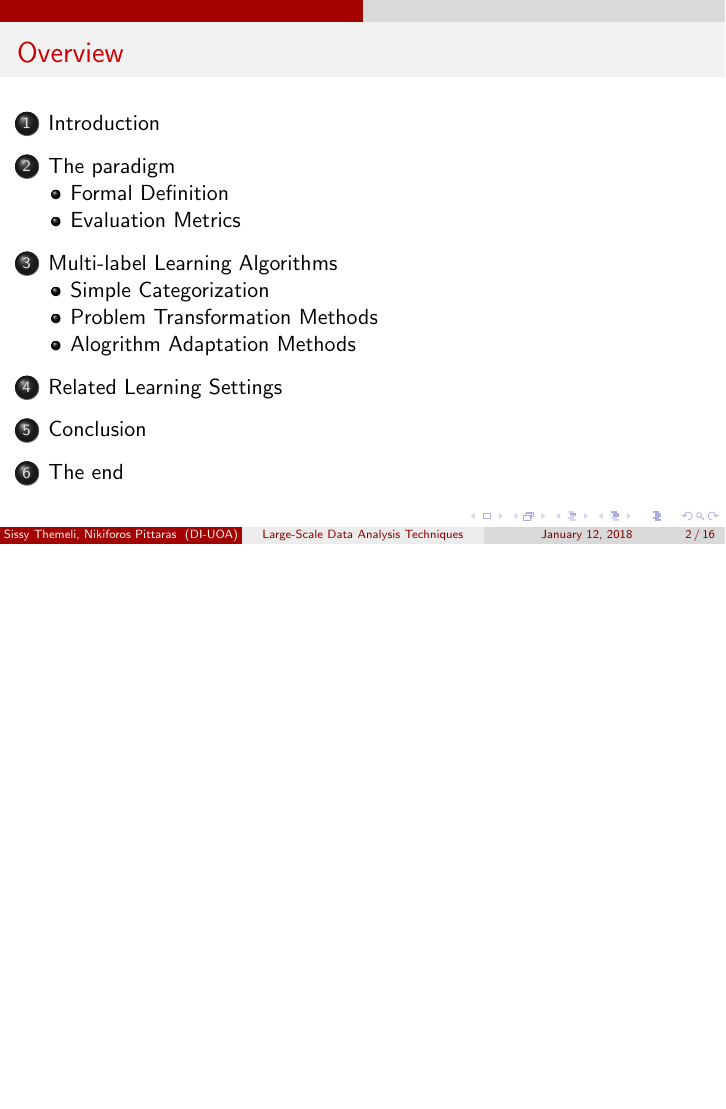
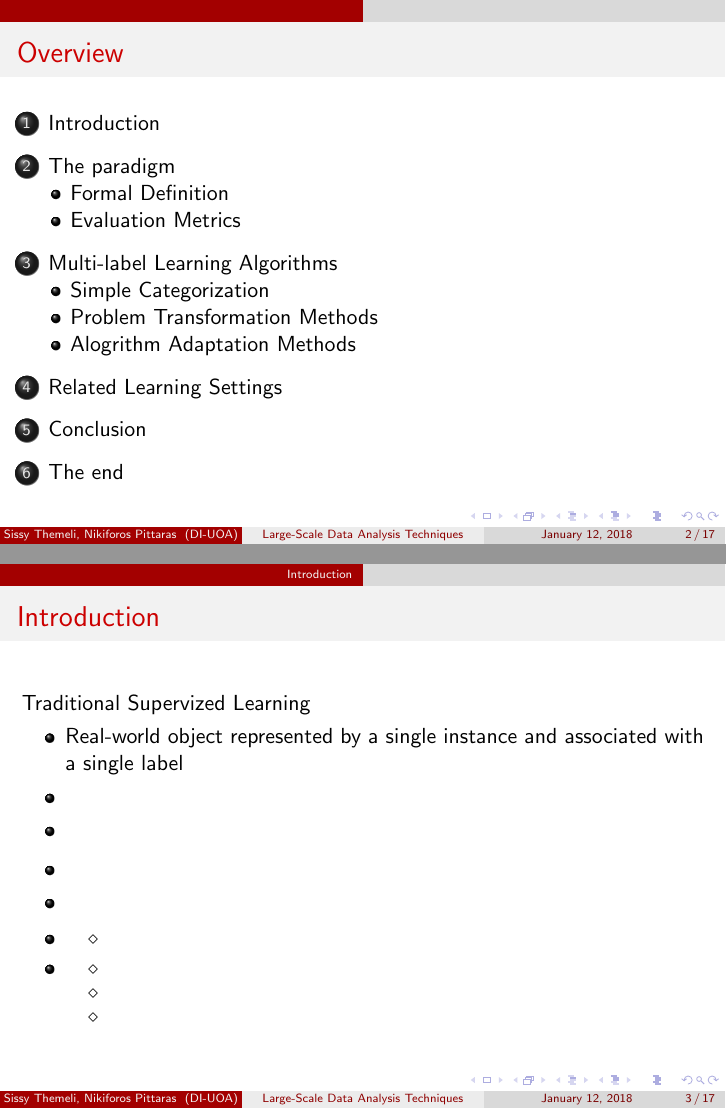
Before and after one commit to cthem/BigDataHomeworks, LaTeX slides (Paper/Presentation/A Review on Multi-Label Learning Algorithms.tex): page 2 of 66 before the commit and pages 2 and 14 of 78 after it, the two joined at a grey line, the shorter picture padded with empty space. Compiled offline with pdfLaTeX.

Commit message:
update presentation

```diff
--- a/Paper/Presentation/A Review on Multi-Label Learning Algorithms.tex
+++ b/Paper/Presentation/A Review on Multi-Label Learning Algorithms.tex
@@ -120,6 +120,36 @@ IEEE TRANSACTIONS ON KNOWLEDGE AND DATA ENGINEERING\\ % Your institution for the
 
 %------------------------------------------------
 \section{Introduction} % Sections can be created in order to organize your presentation into discrete blocks, all sections and subsections are automatically printed in the table of contents as an overview of the talk
+\begin{frame}
+\frametitle{Introduction}
+
+\onslide<2->{Traditional Supervized Learning}
+\begin{itemize}
+\item <3-> Real-world object represented by a single instance and associated with a single label
+\item <4->
+\item <5->
+\end{itemize}
+\onslide<6->{}
+\begin{itemize}
+\item <7->
+\item <8->
+\end{itemize}
+
+\onslide<9->{}
+\begin{itemize}
+\item <10->
+\begin{itemize}
+	\item [$\diamond$]<10->
+\end{itemize}
+\item <11->
+\begin{itemize}
+	\item [$\diamond$]<12->
+	\item [$\diamond$]<12->
+	\item [$\diamond$]<12->
+\end{itemize}
+\end{itemize}
+
+\end{frame}
 %------------------------------------------------
 \section{The paradigm}
 \subsection{Formal Definition} % A subsection can be created just before a set of slides with a common theme to further break down your presentation into chunks
```
Lines whose indentation alone changed are shown as unchanged.
